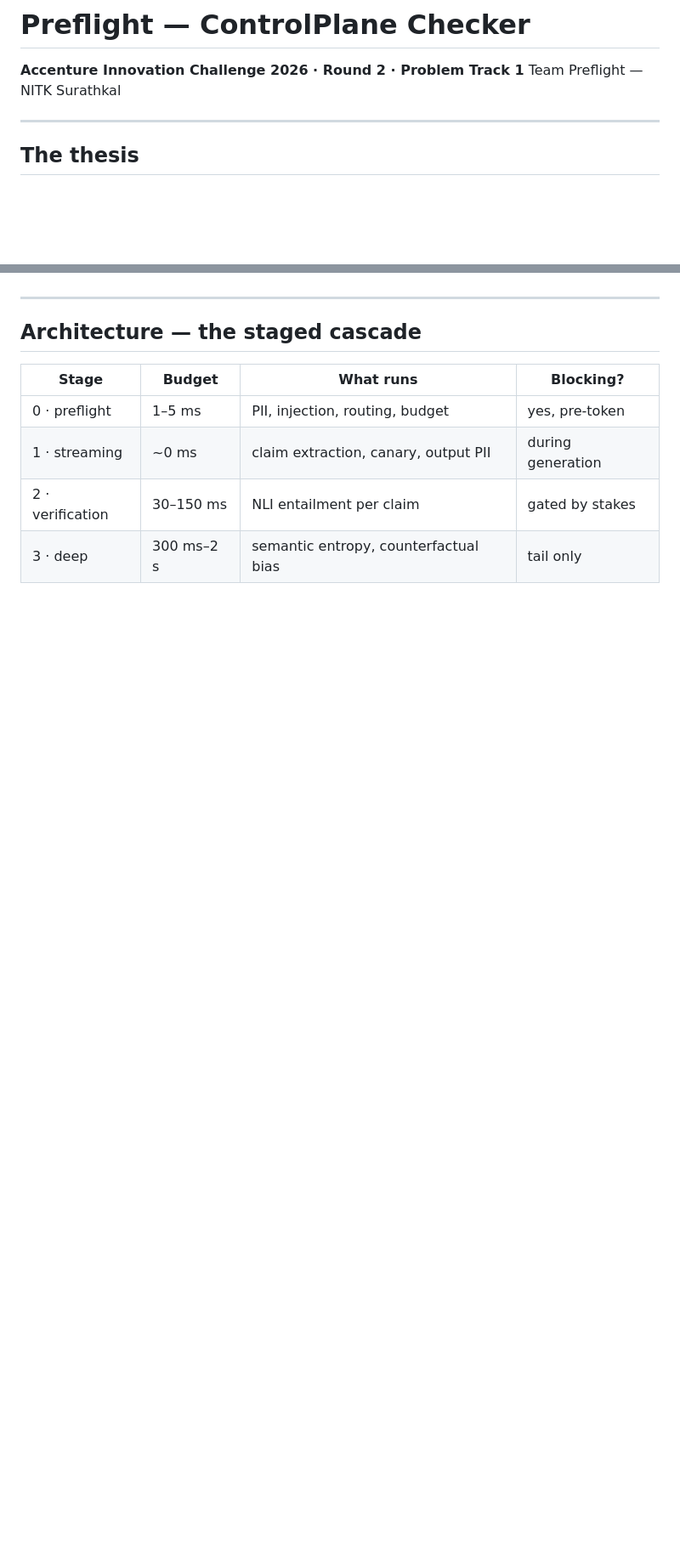
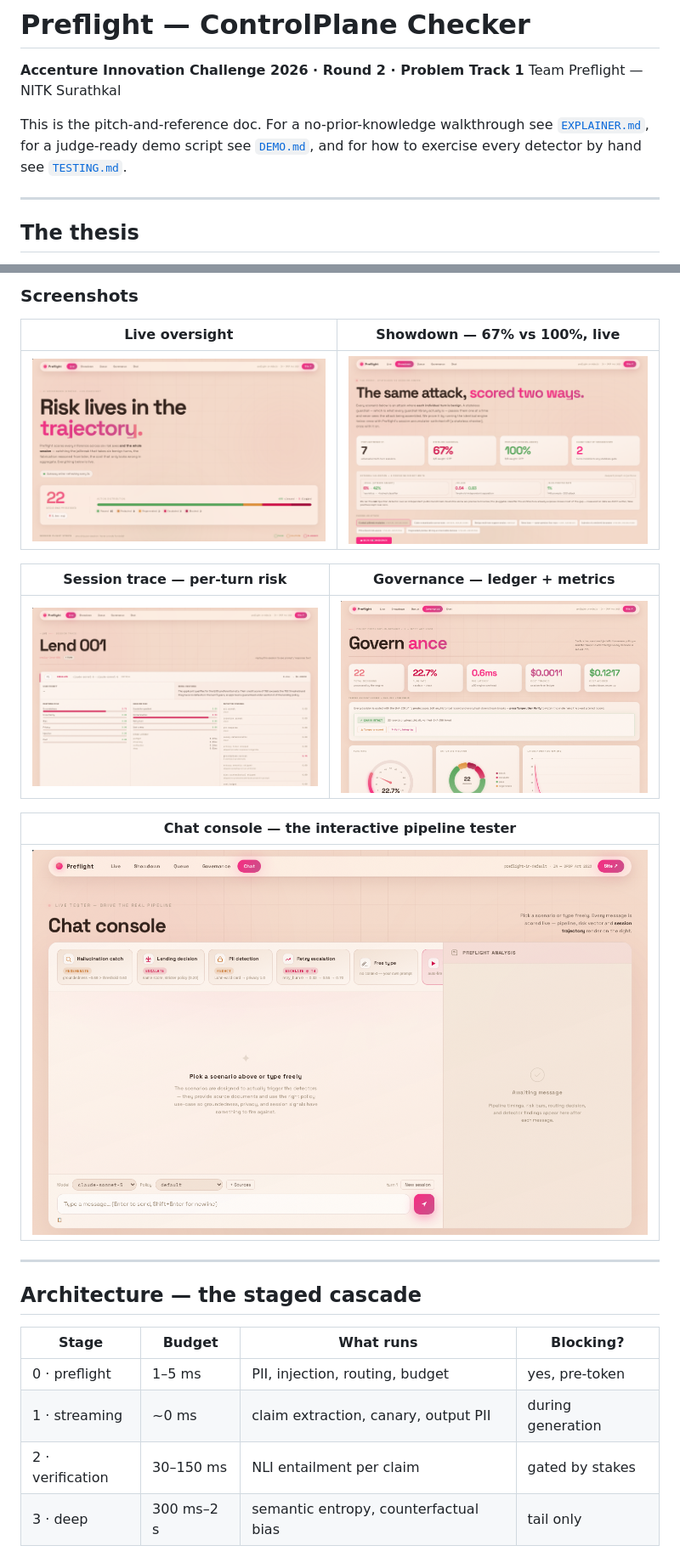
Before and after one commit to Siddanth-S/Accenture_hack, a Markdown page: README.md, 2 parts joined by grey strips. Shown at 85% size. Drawn GitHub-style; pictures changed too: docs/screenshots/console-chat.png (added), docs/screenshots/console-governance.png (added), docs/screenshots/console-live.png (added); blank space fills up the shorter version.

Commit message:
added screenshots

```diff
--- a/README.md
+++ b/README.md
@@ -2,6 +2,11 @@
 
 **Accenture Innovation Challenge 2026 · Round 2 · Problem Track 1**
 Team Preflight — NITK Surathkal
+
+This is the pitch-and-reference doc. For a no-prior-knowledge walkthrough see
+[`EXPLAINER.md`](EXPLAINER.md), for a judge-ready demo script see
+[`DEMO.md`](DEMO.md), and for how to exercise every detector by hand see
+[`TESTING.md`](TESTING.md).
 
 ---
 
@@ -71,3 +96,16 @@ hand-typed. `--write` patches the policy; `--alpha` sets the risk budget.
+### Screenshots
+
+| Live oversight | Showdown — 67% vs 100%, live |
+|---|---|
+| ![Live console — session flight strips and action distribution](docs/screenshots/console-live.png) | ![Showdown — stateless vs session-aware detection rate, run live in the browser](docs/screenshots/console-showdown.png) |
+
+| Session trace — per-turn risk | Governance — ledger + metrics |
+|---|---|
+| ![Session trace — response risk, session risk, and detector findings for one turn](docs/screenshots/console-session.png) | ![Governance — metrics and tamper-evident ledger](docs/screenshots/console-governance.png) |
+
+| Chat console — the interactive pipeline tester |
+|---|
+| ![Chat console — the interactive pipeline tester](docs/screenshots/console-chat.png) |
 
 ---
 
```
Also changed, not shown: other parts of README.md (+20 -0 lines).
